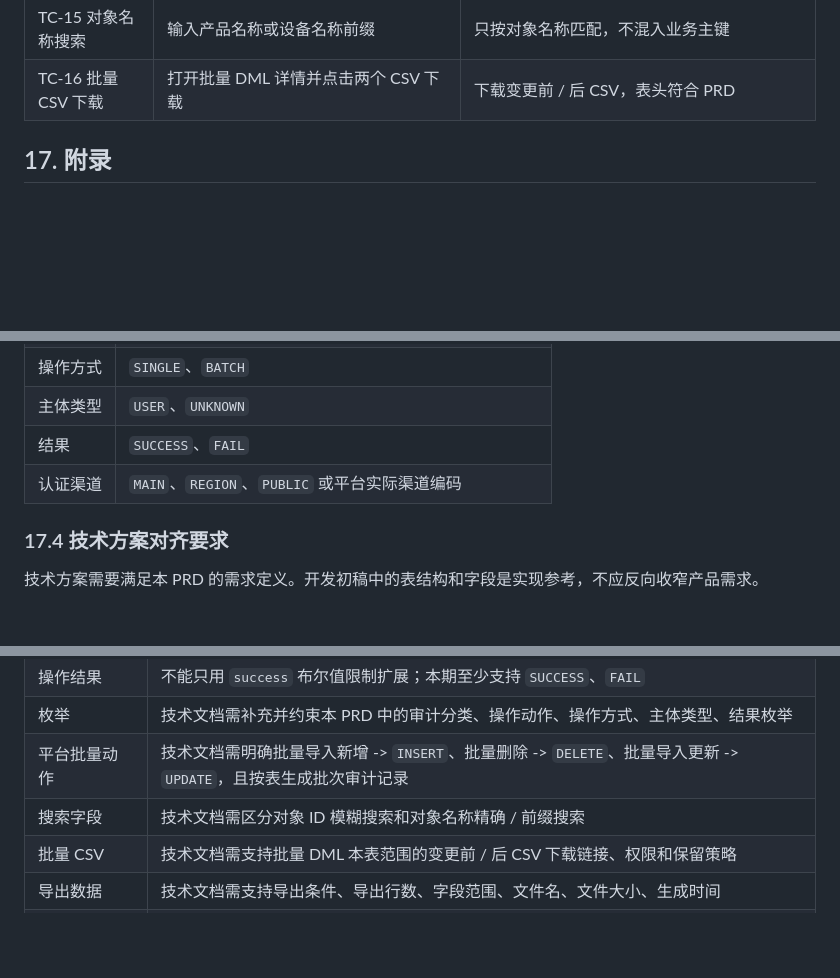
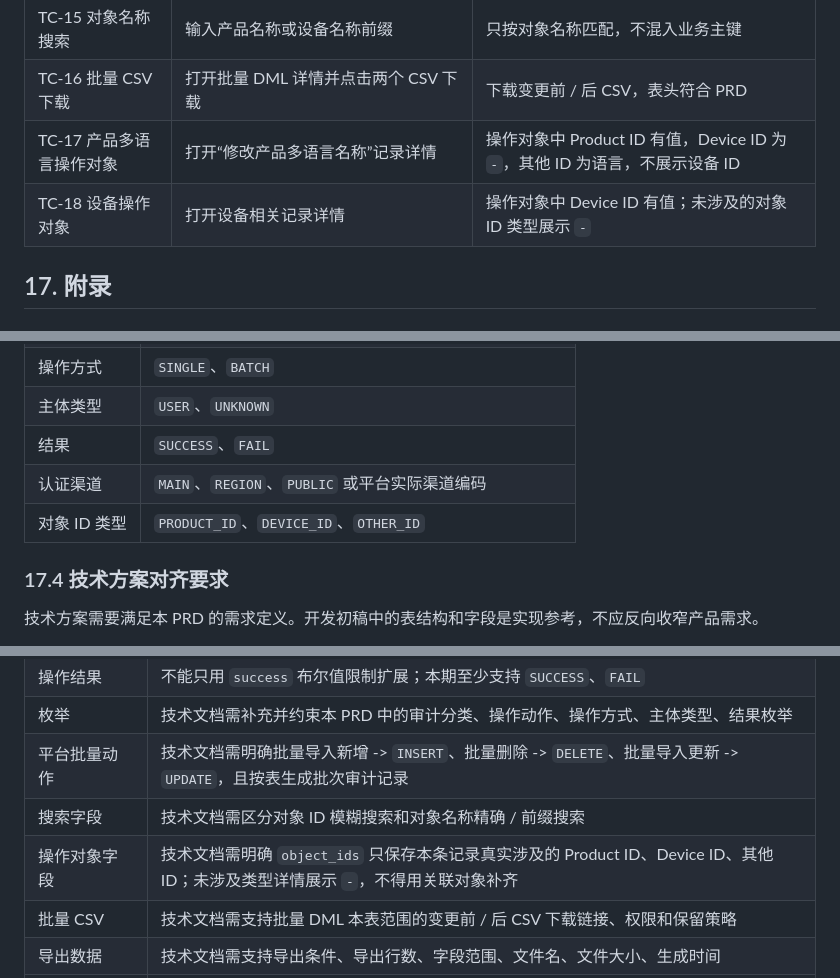
Before and after one commit to HawZZ/PRD-iot-admin-audit-log, a Markdown page: PRD-iot-admin-audit-log.md, 3 parts joined by grey strips. Drawn GitHub-style; blank space fills up the shorter version.

```diff
--- a/PRD-iot-admin-audit-log.md
+++ b/PRD-iot-admin-audit-log.md
@@ -481,6 +508,8 @@ flowchart TD
 | TC-14 对象 ID 搜索 | 输入 product id / device id / 其他 ID 片段 | 模糊命中业务主键或对象 ID 明细 |
 | TC-15 对象名称搜索 | 输入产品名称或设备名称前缀 | 只按对象名称匹配，不混入业务主键 |
 | TC-16 批量 CSV 下载 | 打开批量 DML 详情并点击两个 CSV 下载 | 下载变更前 / 后 CSV，表头符合 PRD |
+| TC-17 产品多语言操作对象 | 打开“修改产品多语言名称”记录详情 | 操作对象中 Product ID 有值，Device ID 为 `-`，其他 ID 为语言，不展示设备 ID |
+| TC-18 设备操作对象 | 打开设备相关记录详情 | 操作对象中 Device ID 有值；未涉及的对象 ID 类型展示 `-` |
 
 ## 17. 附录
 
@@ -545,6 +574,7 @@ flowchart TD
 | 主体类型 | `USER`、`UNKNOWN` |
 | 结果 | `SUCCESS`、`FAIL` |
 | 认证渠道 | `MAIN`、`REGION`、`PUBLIC` 或平台实际渠道编码 |
+| 对象 ID 类型 | `PRODUCT_ID`、`DEVICE_ID`、`OTHER_ID` |
 
 ### 17.4 技术方案对齐要求
 
@@ -561,6 +591,7 @@ flowchart TD
 | 枚举 | 技术文档需补充并约束本 PRD 中的审计分类、操作动作、操作方式、主体类型、结果枚举 |
 | 平台批量动作 | 技术文档需明确批量导入新增 -> `INSERT`、批量删除 -> `DELETE`、批量导入更新 -> `UPDATE`，且按表生成批次审计记录 |
 | 搜索字段 | 技术文档需区分对象 ID 模糊搜索和对象名称精确 / 前缀搜索 |
+| 操作对象字段 | 技术文档需明确 `object_ids` 只保存本条记录真实涉及的 Product ID、Device ID、其他 ID；未涉及类型详情展示 `-`，不得用关联对象补齐 |
 | 批量 CSV | 技术文档需支持批量 DML 本表范围的变更前 / 后 CSV 下载链接、权限和保留策略 |
 | 导出数据 | 技术文档需支持导出条件、导出行数、字段范围、文件名、文件大小、生成时间 |
 | 敏感字段 | 技术文档需补充用户邮箱、用户名字、用户 IP 的脱敏算法；密码、Token、密钥、验证码不得明文落库 |
```
Also changed, not shown: other parts of PRD-iot-admin-audit-log.md (+35 -8 lines).
